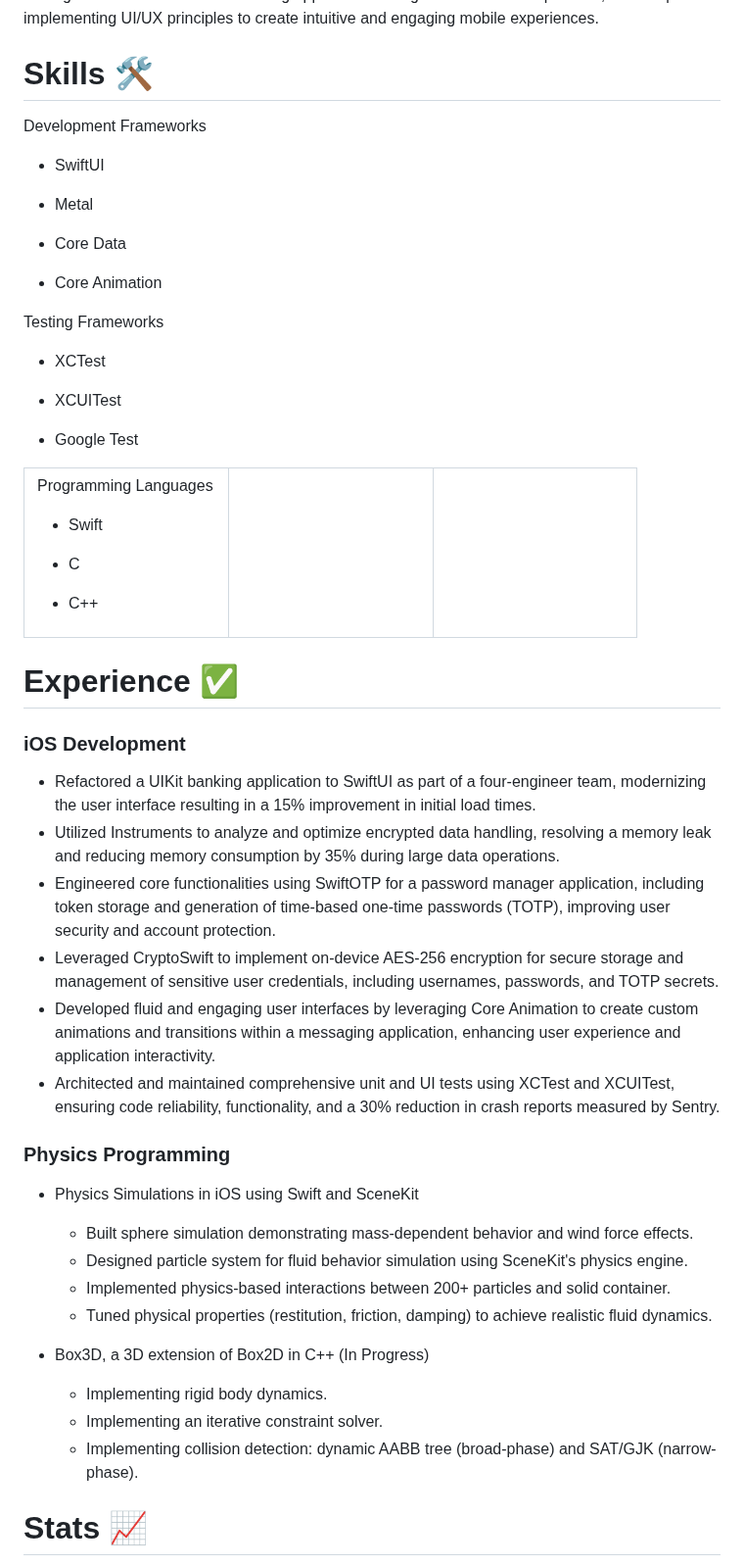
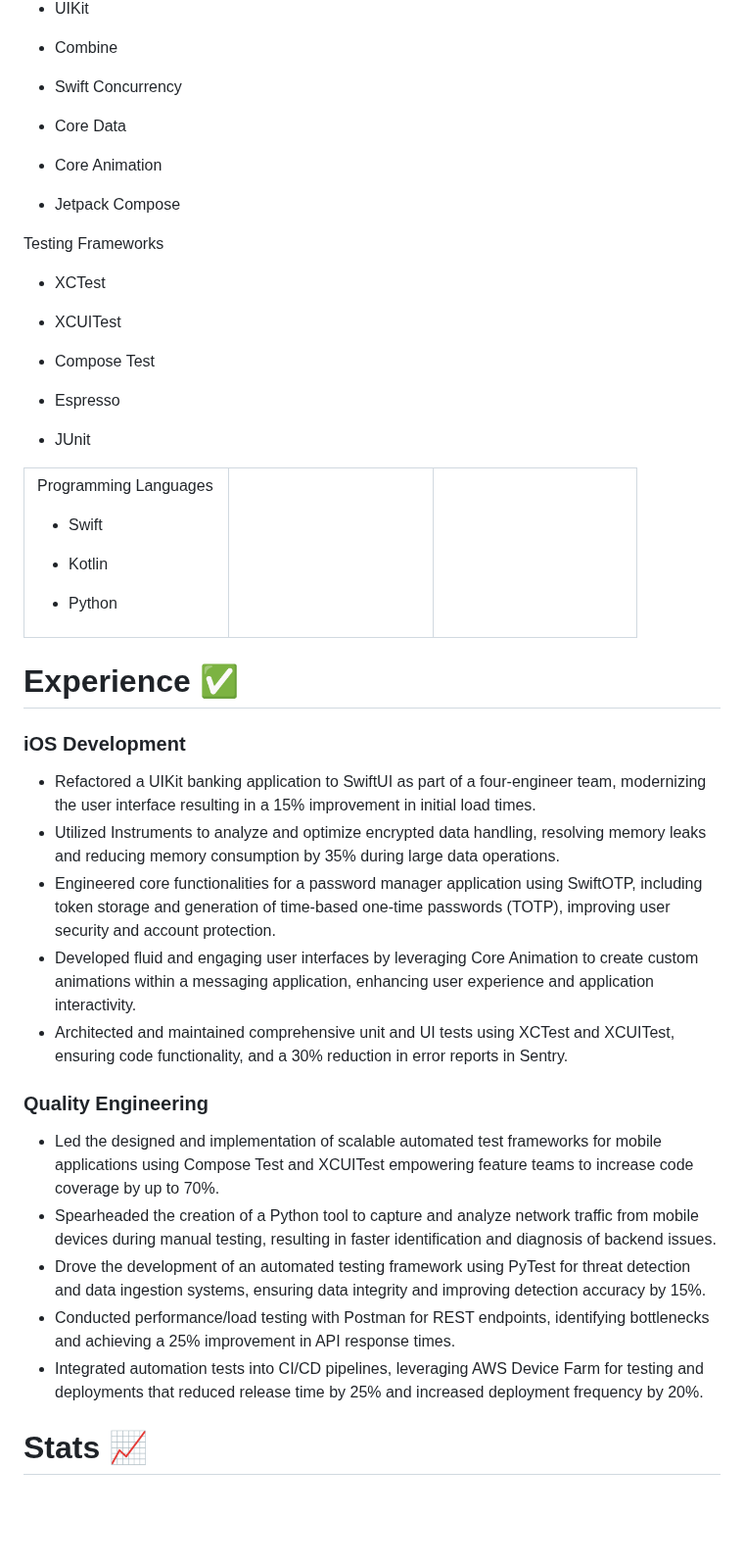
Before and after one commit to KelCodesStuff/KelCodesStuff, a Markdown page: README.md, the part around one of its changes. Shown at 98% size. Rendered like a GitHub page; blank space fills up the shorter version.

```diff
--- a/README.md
+++ b/README.md
@@ -12,17 +12,20 @@ A results-driven iOS Engineer with 7 years of experience developing and launchin
 
 Programming Languages
 - Swift
-- C
-- C++
+- Kotlin
+- Python
 
     </td>
     <td valign="top" width="33%">
 
 Development Frameworks
 - SwiftUI
-- Metal
+- UIKit
+- Combine
+- Swift Concurrency
 - Core Data
 - Core Animation
+- Jetpack Compose
 
     </td>
     <td valign="top" width="33%">
@@ -30,7 +33,9 @@ Development Frameworks
 Testing Frameworks
 - XCTest
 - XCUITest
-- Google Test
+- Compose Test
+- Espresso
+- JUnit
 
 
     </td>
@@ -41,23 +46,20 @@ Testing Frameworks
 
 ### iOS Development
 - Refactored a UIKit banking application to SwiftUI as part of a four-engineer team, modernizing the user interface resulting in a 15% improvement in initial load times.
-- Utilized Instruments to analyze and optimize encrypted data handling, resolving a memory leak and reducing memory consumption by 35% during large data operations.
-- Engineered core functionalities using SwiftOTP for a password manager application, including token storage and generation of time-based one-time passwords (TOTP), improving user security and account protection.
-- Leveraged CryptoSwift to implement on-device AES-256 encryption for secure storage and management of sensitive user credentials, including usernames, passwords, and TOTP secrets.
-- Developed fluid and engaging user interfaces by leveraging Core Animation to create custom animations and transitions within a messaging application, enhancing user experience and application interactivity.
-- Architected and maintained comprehensive unit and UI tests using XCTest and XCUITest, ensuring code reliability, functionality, and a 30% reduction in crash reports measured by Sentry.
+- Utilized Instruments to analyze and optimize encrypted data handling, resolving memory leaks and reducing memory consumption by 35% during large data operations.
+- Engineered core functionalities for a password manager application using SwiftOTP, including token storage and generation of time-based one-time passwords (TOTP), improving user security and account protection.
+- Developed fluid and engaging user interfaces by leveraging Core Animation to create custom animations within a messaging application, enhancing user experience and application interactivity.
+- Architected and maintained comprehensive unit and UI tests using XCTest and XCUITest, ensuring code functionality, and a 30% reduction in error reports in Sentry.
 
-### Physics Programming
-- Physics Simulations in iOS using Swift and SceneKit
-  - Built sphere simulation demonstrating mass-dependent behavior and wind force effects.
-  - Designed particle system for fluid behavior simulation using SceneKit's physics engine.
-  - Implemented physics-based interactions between 200+ particles and solid container.
-  - Tuned physical properties (restitution, friction, damping) to achieve realistic fluid dynamics.
 
-- Box3D, a 3D extension of Box2D in C++ (In Progress)
-  - Implementing rigid body dynamics.
-  - Implementing an iterative constraint solver.
-  - Implementing collision detection: dynamic AABB tree (broad-phase) and SAT/GJK (narrow-phase).
+### Quality Engineering
+- Led the designed and implementation of scalable automated test frameworks for mobile applications using Compose Test and XCUITest empowering feature teams to increase code coverage by up to 70%.
+- Spearheaded the creation of a Python tool to capture and analyze network traffic from mobile devices during manual testing, resulting in faster identification and diagnosis of backend issues.
+- Drove the development of an automated testing framework using PyTest for threat detection and data ingestion systems, ensuring data integrity and improving detection accuracy by 15%.
+- Conducted performance/load testing with Postman for REST endpoints, identifying bottlenecks and achieving a 25% improvement in API response times.
+- Integrated automation tests into CI/CD pipelines, leveraging AWS Device Farm for testing and deployments that reduced release time by 25% and increased deployment frequency by 20%.
+
+
 
 # Stats 📈
 
```
Also changed, not shown: other parts of README.md (+2 -2 lines).
